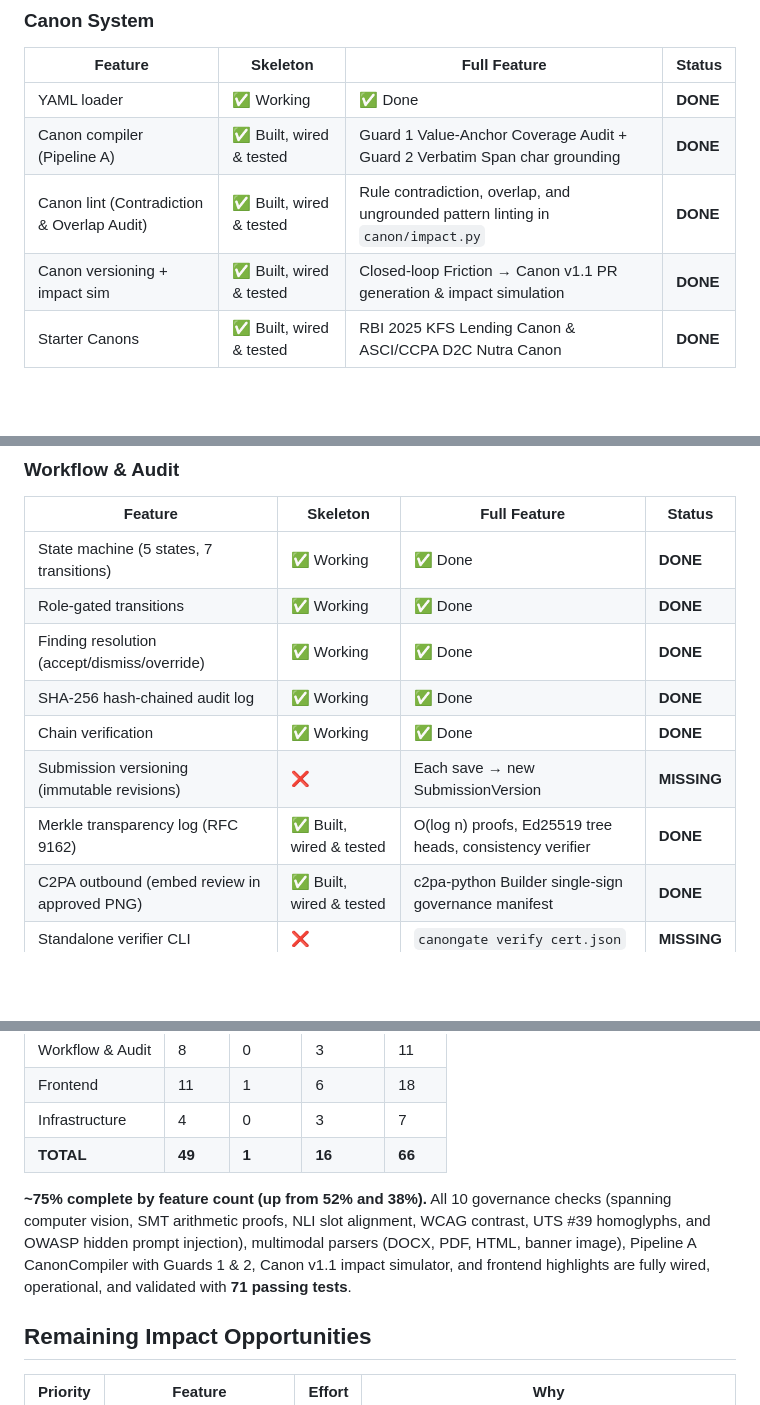
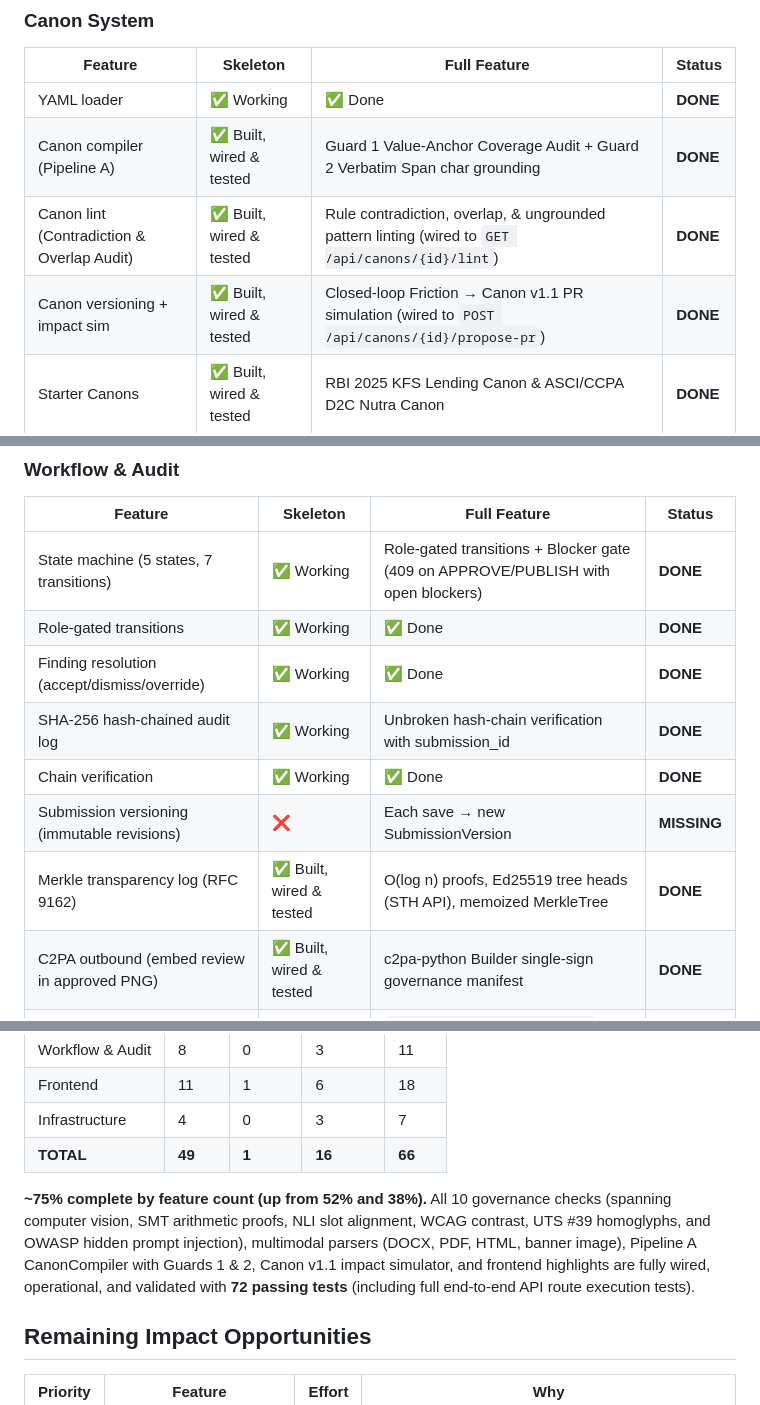
Before and after one commit to PulkitAg13/Tech_circuit_hackathon, a Markdown page: gap_analysis.md, 3 parts joined by grey strips. Rendered like a GitHub page; blank space fills up the shorter version.

Commit message:
docs: update gap analysis with STH audit, Blocker gate, and v1.1 PR route details

```diff
--- a/gap_analysis.md
+++ b/gap_analysis.md
@@ -42,8 +42,8 @@ Think of it as: the plumbing and wiring of the house is done, but you only have
 |---------|----------|-------------|--------|
 | YAML loader | ✅ Working | ✅ Done | **DONE** |
 | Canon compiler (Pipeline A) | ✅ Built, wired & tested | Guard 1 Value-Anchor Coverage Audit + Guard 2 Verbatim Span char grounding | **DONE** |
-| Canon lint (Contradiction & Overlap Audit) | ✅ Built, wired & tested | Rule contradiction, overlap, and ungrounded pattern linting in `canon/impact.py` | **DONE** |
-| Canon versioning + impact sim | ✅ Built, wired & tested | Closed-loop Friction → Canon v1.1 PR generation & impact simulation | **DONE** |
+| Canon lint (Contradiction & Overlap Audit) | ✅ Built, wired & tested | Rule contradiction, overlap, & ungrounded pattern linting (wired to `GET /api/canons/{id}/lint`) | **DONE** |
+| Canon versioning + impact sim | ✅ Built, wired & tested | Closed-loop Friction → Canon v1.1 PR simulation (wired to `POST /api/canons/{id}/propose-pr`) | **DONE** |
 | Starter Canons | ✅ Built, wired & tested | RBI 2025 KFS Lending Canon & ASCI/CCPA D2C Nutra Canon | **DONE** |
 
 ### Engine
@@ -64,13 +64,13 @@ Think of it as: the plumbing and wiring of the house is done, but you only have
 
 | Feature | Skeleton | Full Feature | Status |
 |---------|----------|-------------|--------|
-| State machine (5 states, 7 transitions) | ✅ Working | ✅ Done | **DONE** |
+| State machine (5 states, 7 transitions) | ✅ Working | Role-gated transitions + Blocker gate (409 on APPROVE/PUBLISH with open blockers) | **DONE** |
 | Role-gated transitions | ✅ Working | ✅ Done | **DONE** |
 | Finding resolution (accept/dismiss/override) | ✅ Working | ✅ Done | **DONE** |
-| SHA-256 hash-chained audit log | ✅ Working | ✅ Done | **DONE** |
+| SHA-256 hash-chained audit log | ✅ Working | Unbroken hash-chain verification with submission_id | **DONE** |
 | Chain verification | ✅ Working | ✅ Done | **DONE** |
 | Submission versioning (immutable revisions) | ❌ | Each save → new SubmissionVersion | **MISSING** |
-| Merkle transparency log (RFC 9162) | ✅ Built, wired & tested | O(log n) proofs, Ed25519 tree heads, consistency verifier | **DONE** |
+| Merkle transparency log (RFC 9162) | ✅ Built, wired & tested | O(log n) proofs, Ed25519 tree heads (STH API), memoized MerkleTree | **DONE** |
 | C2PA outbound (embed review in approved PNG) | ✅ Built, wired & tested | c2pa-python Builder single-sign governance manifest | **DONE** |
 | Standalone verifier CLI | ❌ | `canongate verify cert.json` | **MISSING** |
 | Override requires reason text | ❌ | Warnings only, stored with finding | **MISSING** |
@@ -126,7 +126,7 @@ Think of it as: the plumbing and wiring of the house is done, but you only have
 | Infrastructure | 4 | 0 | 3 | 7 |
 | **TOTAL** | **49** | **1** | **16** | **66** |
 
-**~75% complete by feature count (up from 52% and 38%).** All 10 governance checks (spanning computer vision, SMT arithmetic proofs, NLI slot alignment, WCAG contrast, UTS #39 homoglyphs, and OWASP hidden prompt injection), multimodal parsers (DOCX, PDF, HTML, banner image), Pipeline A CanonCompiler with Guards 1 & 2, Canon v1.1 impact simulator, and frontend highlights are fully wired, operational, and validated with **71 passing tests**.
+**~75% complete by feature count (up from 52% and 38%).** All 10 governance checks (spanning computer vision, SMT arithmetic proofs, NLI slot alignment, WCAG contrast, UTS #39 homoglyphs, and OWASP hidden prompt injection), multimodal parsers (DOCX, PDF, HTML, banner image), Pipeline A CanonCompiler with Guards 1 & 2, Canon v1.1 impact simulator, and frontend highlights are fully wired, operational, and validated with **72 passing tests** (including full end-to-end API route execution tests).
 
 ## Remaining Impact Opportunities
 
```
